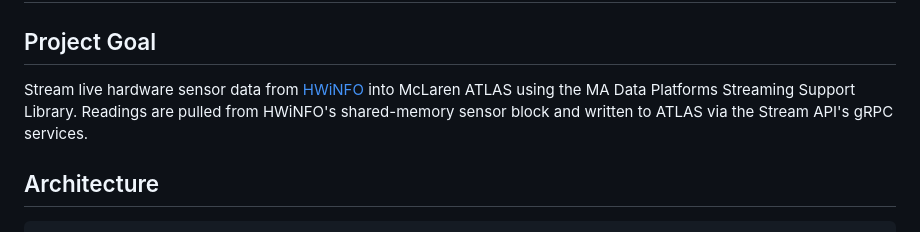
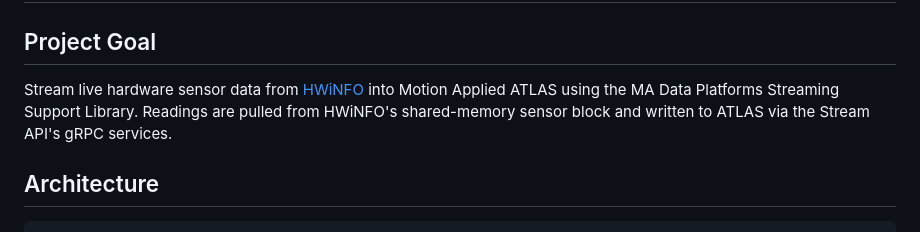
Before and after one commit to oliMarler/ATLAS-HWINFO-Kafka-Stream, a Markdown page: CLAUDE.md, the part around the change. Rendered like a GitHub page.

````diff
--- a/CLAUDE.md
+++ b/CLAUDE.md
@@ -1,7 +1,7 @@
 # HWiNFO ATLAS Bridge
 
 ## Project Goal
-Stream live hardware sensor data from [HWiNFO](https://www.hwinfo.com/) into McLaren ATLAS using the MA Data Platforms Streaming Support Library. Readings are pulled from HWiNFO's shared-memory sensor block and written to ATLAS via the Stream API's gRPC services.
+Stream live hardware sensor data from [HWiNFO](https://www.hwinfo.com/) into Motion Applied ATLAS using the MA Data Platforms Streaming Support Library. Readings are pulled from HWiNFO's shared-memory sensor block and written to ATLAS via the Stream API's gRPC services.
 
 ## Architecture
 ```
````
Also changed, not shown: README.md (+1 -1 lines).
